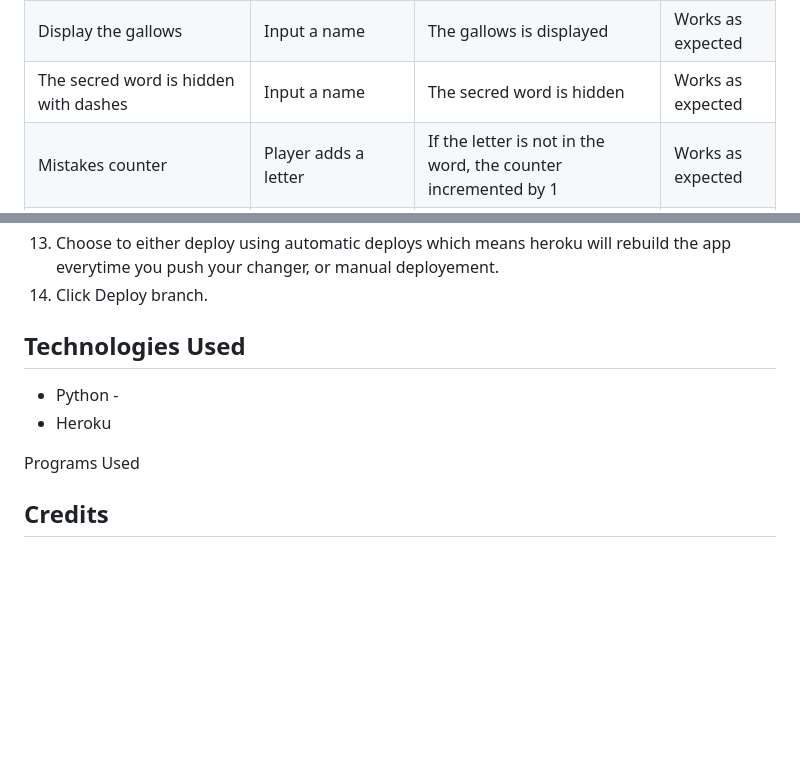
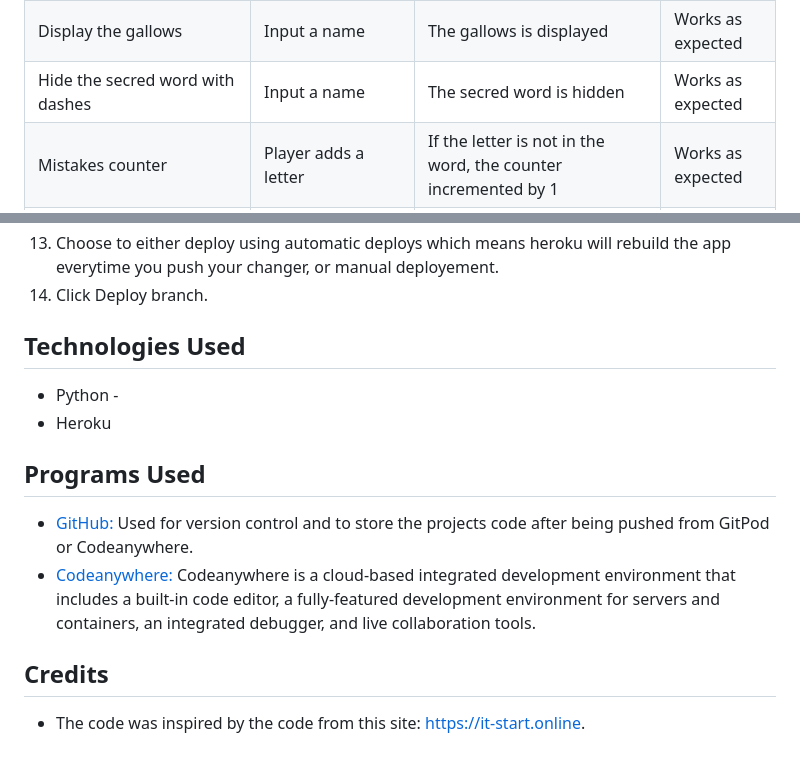
Before and after one commit to slbabin/hangman, a Markdown page: README.md, 2 parts joined by grey strips. Rendered like a GitHub page; blank space fills up the shorter version.

Commit message:
Add info about programs used for this project

```diff
--- a/README.md
+++ b/README.md
@@ -68,7 +68,7 @@ The live version of this game is located [here](https://hangman-1-5c8273b47be1.h
 |  Generate a secret word |  Input a name | A secret word is generated | Works as expected  |
 |  Display the amount of letters in the secret word | Input a name | The amount of lettes in the secret word is shown | Works as expected  |
 |  Display the gallows |  Input a name | The gallows is displayed | Works as expected  |
-|  The secred word is hidden with dashes |  Input a name | The secred word is hidden | Works as expected  |
+|  Hide the secred word with dashes |  Input a name | The secred word is hidden | Works as expected  |
 |  Mistakes counter |  Player adds a letter | If the letter is not in the word, the counter incremented by 1 | Works as expected  |
 | Show tried letters |  Player adds a letter | The game displays added letters | Works as expected  |
 | Gallow displays body parts |  Player adds a letter | If the entered letter is not in the word, a body part revealed on the gallows | Works as expected  |
@@ -99,16 +99,16 @@ Invalid input handeling
 14. Click Deploy branch.
 
 
-
-
-
 ## Technologies Used
  - Python -
  - Heroku
 
 
 
-Programs Used
-
+## Programs Used
+- [GitHub:](https://github.com/) Used for version control and to store the projects code after being pushed from GitPod or Codeanywhere.
+- [Codeanywhere:](https://codeanywhere.com/) Codeanywhere is a cloud-based integrated development environment that includes a built-in code editor, a fully-featured development environment for servers and containers, an integrated debugger, and live collaboration tools.
 
 ## Credits
+
+- The code was inspired by the code from this site: [https://it-start.online](https://it-start.online/articles/pishem-igru-viselica-na-python-2).
```
Also changed, not shown: other parts of README.md (+1 -1 lines).
